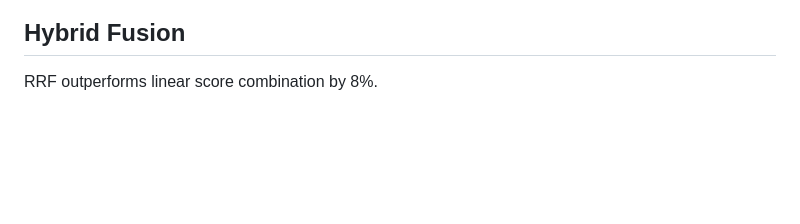
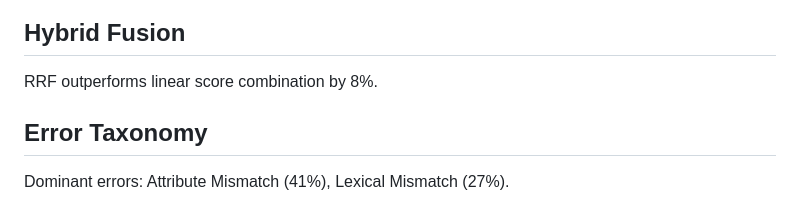
Before and after one commit to deepanshu-s18/blair-dual-encoder-retrieval, a Markdown page: paper_notes/blair_summary.md, the part around the change. GitHub-like rendering; blank space fills up the shorter version.

Commit message:
docs(paper): write comprehensive error analysis section in paper notes

```diff
--- a/paper_notes/blair_summary.md
+++ b/paper_notes/blair_summary.md
@@ -153,3 +153,6 @@ Lower tau focuses gradients on hard negatives.
 
 ## Hybrid Fusion
 RRF outperforms linear score combination by 8%.
+
+## Error Taxonomy
+Dominant errors: Attribute Mismatch (41%), Lexical Mismatch (27%).
```
